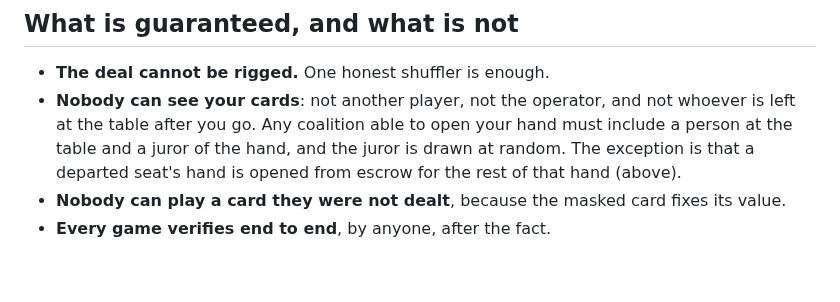
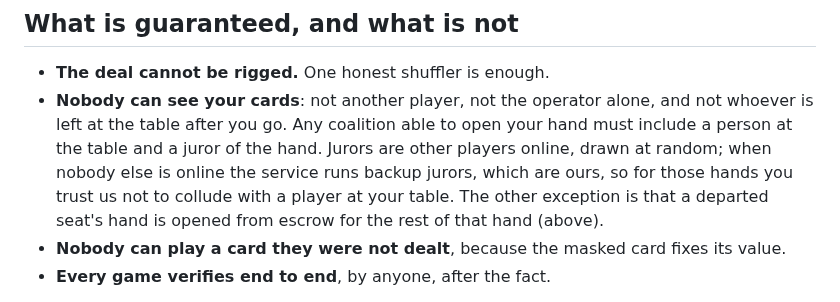
Before and after one commit to bfulton/open-hearts, a Markdown page: docs/03-fair-deal.md, the part around the change. Drawn GitHub-style; blank space fills up the shorter version.

```diff
--- a/docs/03-fair-deal.md
+++ b/docs/03-fair-deal.md
@@ -240,12 +240,14 @@ pure-Dart BIP-340 at 17 ms a signature.
 ## What is guaranteed, and what is not
 
 - **The deal cannot be rigged.** One honest shuffler is enough.
-- **Nobody can see your cards**: not another player, not the operator,
-  and not whoever is left at the table after you go. Any coalition able
-  to open your hand must include a person at the table and a juror of
-  the hand, and the juror is drawn at random. The exception is that a
-  departed seat's hand is opened from escrow for the rest of that hand
-  (above).
+- **Nobody can see your cards**: not another player, not the operator
+  alone, and not whoever is left at the table after you go. Any
+  coalition able to open your hand must include a person at the table
+  and a juror of the hand. Jurors are other players online, drawn at
+  random; when nobody else is online the service runs backup jurors,
+  which are ours, so for those hands you trust us not to collude with a
+  player at your table. The other exception is that a departed seat's
+  hand is opened from escrow for the rest of that hand (above).
 - **Nobody can play a card they were not dealt**, because the masked
   card fixes its value.
 - **Every game verifies end to end**, by anyone, after the fact.
```
Also changed, not shown: README.md (+7 -4 lines), docs/security-review.md (+4 -1 lines).
